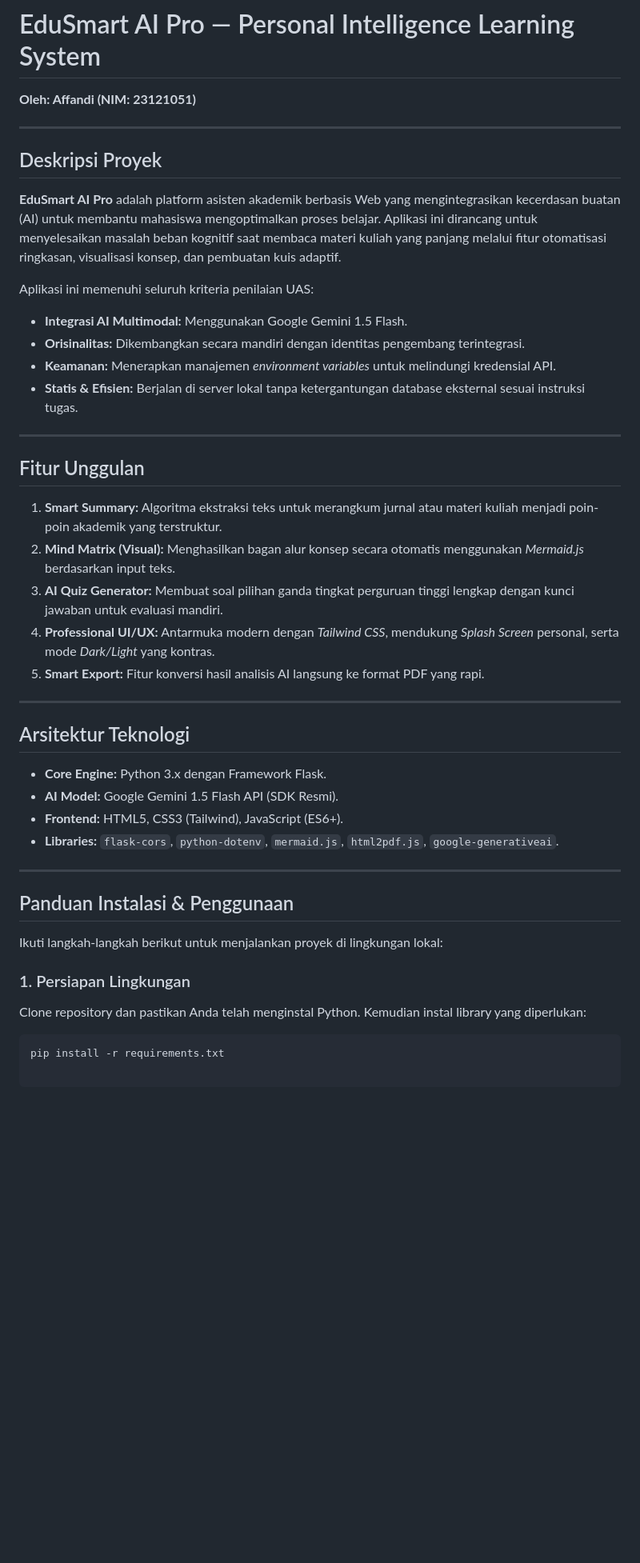
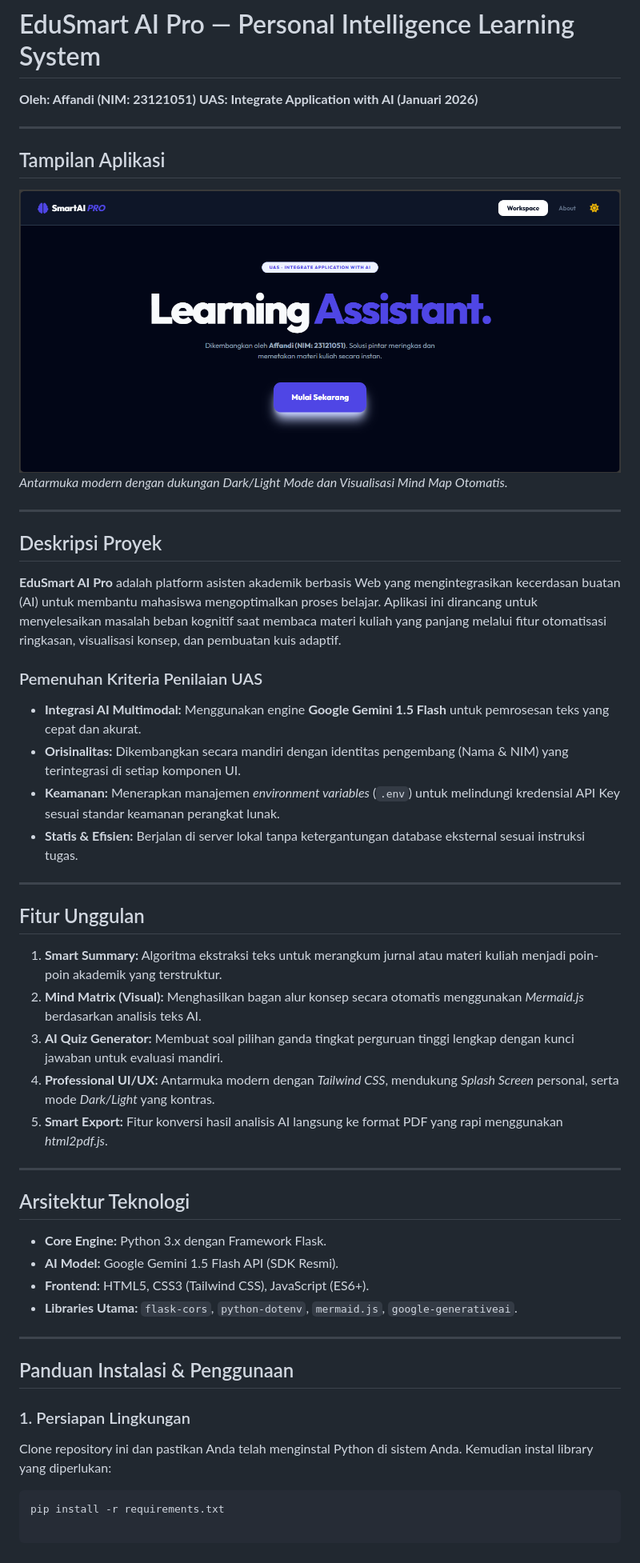
Before and after one commit to synarezzDev/Affandi_23121051, a Markdown page: README.MD, the part around the change. Shown at 80% size. Drawn GitHub-style; pictures changed too: preview.jpg (added); blank space fills up the shorter version.

Commit message:
Update UI with Developer Identity and Professional README

````diff
--- a/README.MD
+++ b/README.MD
@@ -1,40 +1,46 @@
 # EduSmart AI Pro — Personal Intelligence Learning System
 **Oleh: Affandi (NIM: 23121051)**
+**UAS: Integrate Application with AI (Januari 2026)**
+
+---
+
+## Tampilan Aplikasi
+![Screenshot EduSmart AI Pro](preview.jpg)
+*Antarmuka modern dengan dukungan Dark/Light Mode dan Visualisasi Mind Map Otomatis.*
 
 ---
 
 ## Deskripsi Proyek
 **EduSmart AI Pro** adalah platform asisten akademik berbasis Web yang mengintegrasikan kecerdasan buatan (AI) untuk membantu mahasiswa mengoptimalkan proses belajar. Aplikasi ini dirancang untuk menyelesaikan masalah beban kognitif saat membaca materi kuliah yang panjang melalui fitur otomatisasi ringkasan, visualisasi konsep, dan pembuatan kuis adaptif.
 
-Aplikasi ini memenuhi seluruh kriteria penilaian UAS:
-- **Integrasi AI Multimodal:** Menggunakan Google Gemini 1.5 Flash.
-- **Orisinalitas:** Dikembangkan secara mandiri dengan identitas pengembang terintegrasi.
-- **Keamanan:** Menerapkan manajemen *environment variables* untuk melindungi kredensial API.
-- **Statis & Efisien:** Berjalan di server lokal tanpa ketergantungan database eksternal sesuai instruksi tugas.
+### Pemenuhan Kriteria Penilaian UAS
+* **Integrasi AI Multimodal:** Menggunakan engine **Google Gemini 1.5 Flash** untuk pemrosesan teks yang cepat dan akurat.
+* **Orisinalitas:** Dikembangkan secara mandiri dengan identitas pengembang (Nama & NIM) yang terintegrasi di setiap komponen UI.
+* **Keamanan:** Menerapkan manajemen *environment variables* (`.env`) untuk melindungi kredensial API Key sesuai standar keamanan perangkat lunak.
+* **Statis & Efisien:** Berjalan di server lokal tanpa ketergantungan database eksternal sesuai instruksi tugas.
 
 ---
 
 ## Fitur Unggulan
-1. **Smart Summary:** Algoritma ekstraksi teks untuk merangkum jurnal atau materi kuliah menjadi poin-poin akademik yang terstruktur.
-2. **Mind Matrix (Visual):** Menghasilkan bagan alur konsep secara otomatis menggunakan *Mermaid.js* berdasarkan input teks.
-3. **AI Quiz Generator:** Membuat soal pilihan ganda tingkat perguruan tinggi lengkap dengan kunci jawaban untuk evaluasi mandiri.
-4. **Professional UI/UX:** Antarmuka modern dengan *Tailwind CSS*, mendukung *Splash Screen* personal, serta mode *Dark/Light* yang kontras.
-5. **Smart Export:** Fitur konversi hasil analisis AI langsung ke format PDF yang rapi.
+1.  **Smart Summary:** Algoritma ekstraksi teks untuk merangkum jurnal atau materi kuliah menjadi poin-poin akademik yang terstruktur.
+2.  **Mind Matrix (Visual):** Menghasilkan bagan alur konsep secara otomatis menggunakan *Mermaid.js* berdasarkan analisis teks AI.
+3.  **AI Quiz Generator:** Membuat soal pilihan ganda tingkat perguruan tinggi lengkap dengan kunci jawaban untuk evaluasi mandiri.
+4.  **Professional UI/UX:** Antarmuka modern dengan *Tailwind CSS*, mendukung *Splash Screen* personal, serta mode *Dark/Light* yang kontras.
+5.  **Smart Export:** Fitur konversi hasil analisis AI langsung ke format PDF yang rapi menggunakan *html2pdf.js*.
 
 ---
 
 ## Arsitektur Teknologi
-- **Core Engine:** Python 3.x dengan Framework Flask.
-- **AI Model:** Google Gemini 1.5 Flash API (SDK Resmi).
-- **Frontend:** HTML5, CSS3 (Tailwind), JavaScript (ES6+).
-- **Libraries:** `flask-cors`, `python-dotenv`, `mermaid.js`, `html2pdf.js`, `google-generativeai`.
+* **Core Engine:** Python 3.x dengan Framework Flask.
+* **AI Model:** Google Gemini 1.5 Flash API (SDK Resmi).
+* **Frontend:** HTML5, CSS3 (Tailwind CSS), JavaScript (ES6+).
+* **Libraries Utama:** `flask-cors`, `python-dotenv`, `mermaid.js`, `google-generativeai`.
 
 ---
 
 ## Panduan Instalasi & Penggunaan
-Ikuti langkah-langkah berikut untuk menjalankan proyek di lingkungan lokal:
 
 ### 1. Persiapan Lingkungan
-Clone repository dan pastikan Anda telah menginstal Python. Kemudian instal library yang diperlukan:
+Clone repository ini dan pastikan Anda telah menginstal Python di sistem Anda. Kemudian instal library yang diperlukan:
 ```bash
 pip install -r requirements.txt
````
